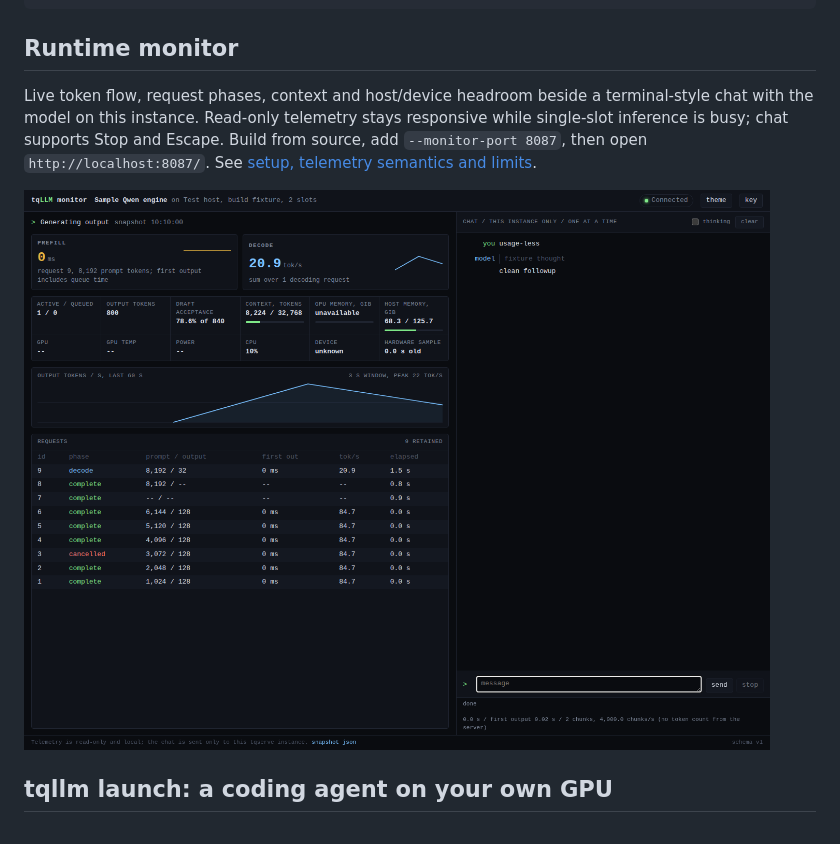
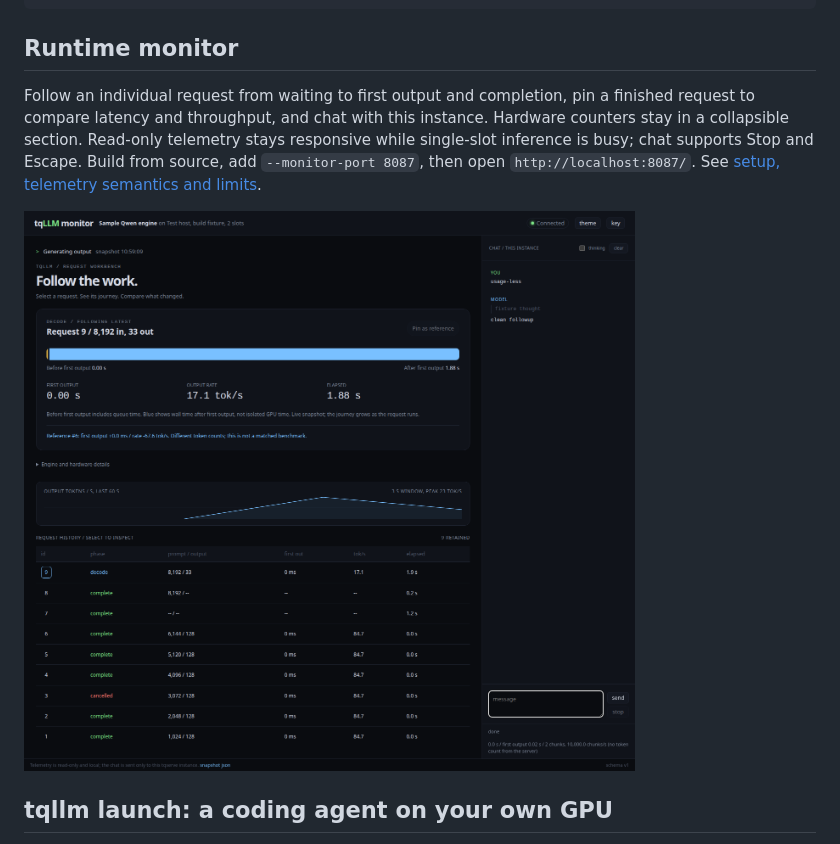
Before and after one commit to turbo-tan/tqllm, a Markdown page: README.md, the part around the change. GitHub-like rendering; pictures changed too: docs/assets/monitor-desktop.png.

Commit message:
monitor: inspect request journeys and pin comparison references

```diff
--- a/README.md
+++ b/README.md
@@ -93,8 +93,9 @@ curl http://localhost:8086/v1/chat/completions \
 
 ## Runtime monitor
 
-Live token flow, request phases, context and host/device headroom beside a
-terminal-style chat with the model on this instance. Read-only telemetry stays
+Follow an individual request from waiting to first output and completion, pin a
+finished request to compare latency and throughput, and chat with this instance.
+Hardware counters stay in a collapsible section. Read-only telemetry stays
 responsive while single-slot inference is busy; chat supports Stop and Escape.
 Build from source, add `--monitor-port 8087`, then open `http://localhost:8087/`.
 See [setup, telemetry semantics and limits](docs/MONITOR.md).
```
Also changed, not shown: CHANGELOG.md (+1 -0 lines), docs/MONITOR.md (+15 -0 lines), docs/assets/monitor-mobile.png, 2 other files.
